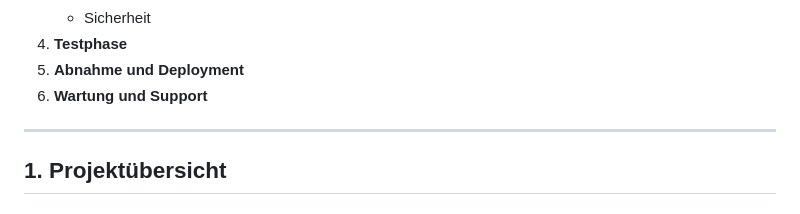
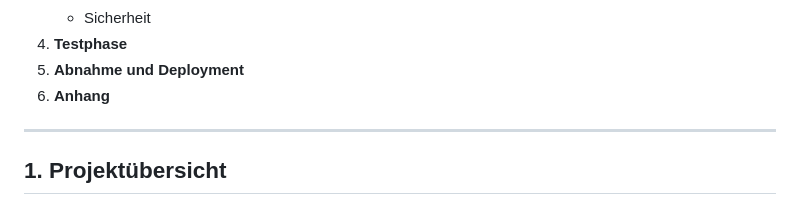
Before and after one commit to marcdziersan/property, a Markdown page: README.md, the part around the change. GitHub-like rendering.

```diff
--- a/README.md
+++ b/README.md
@@ -14,7 +14,7 @@
    - Sicherheit
 4. **Testphase**
 5. **Abnahme und Deployment**
-6. **Wartung und Support**
+6. **Anhang**
 
 ---
 
```
